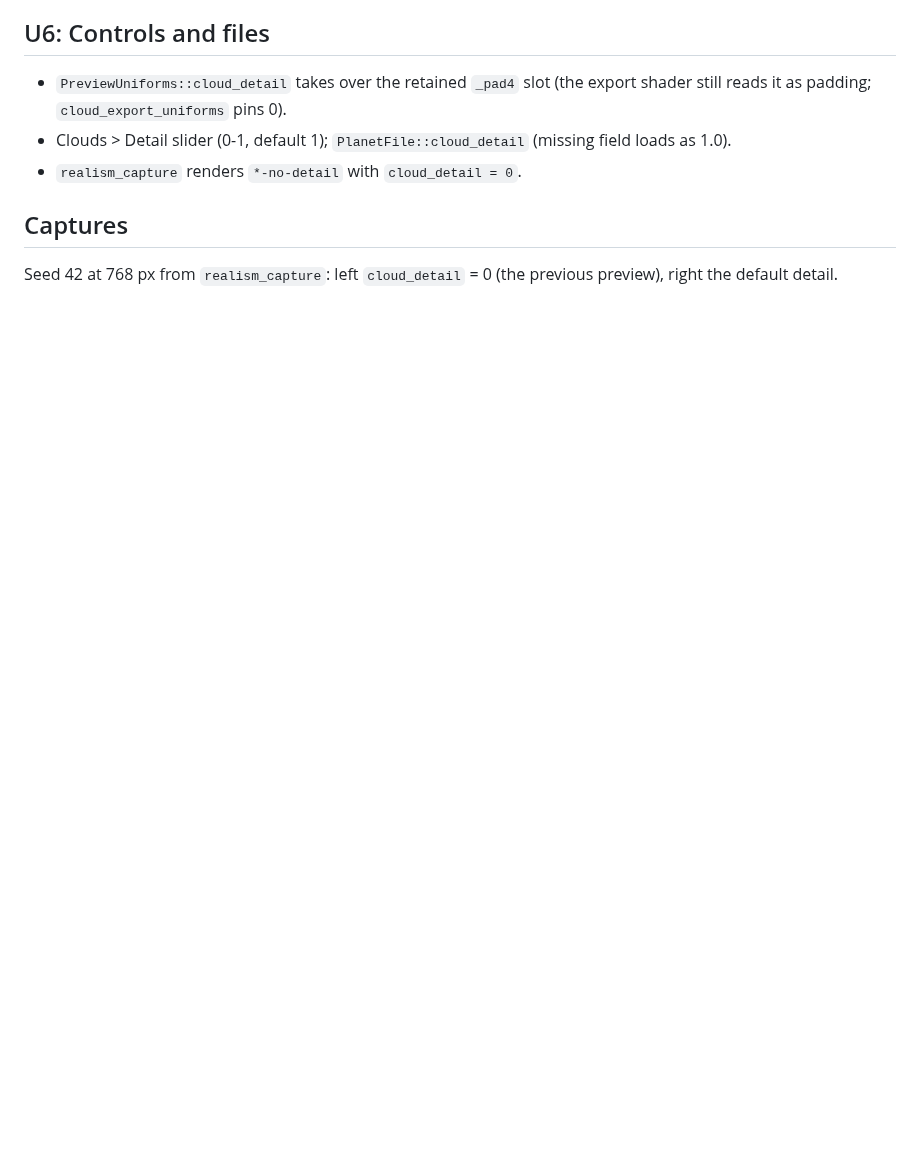
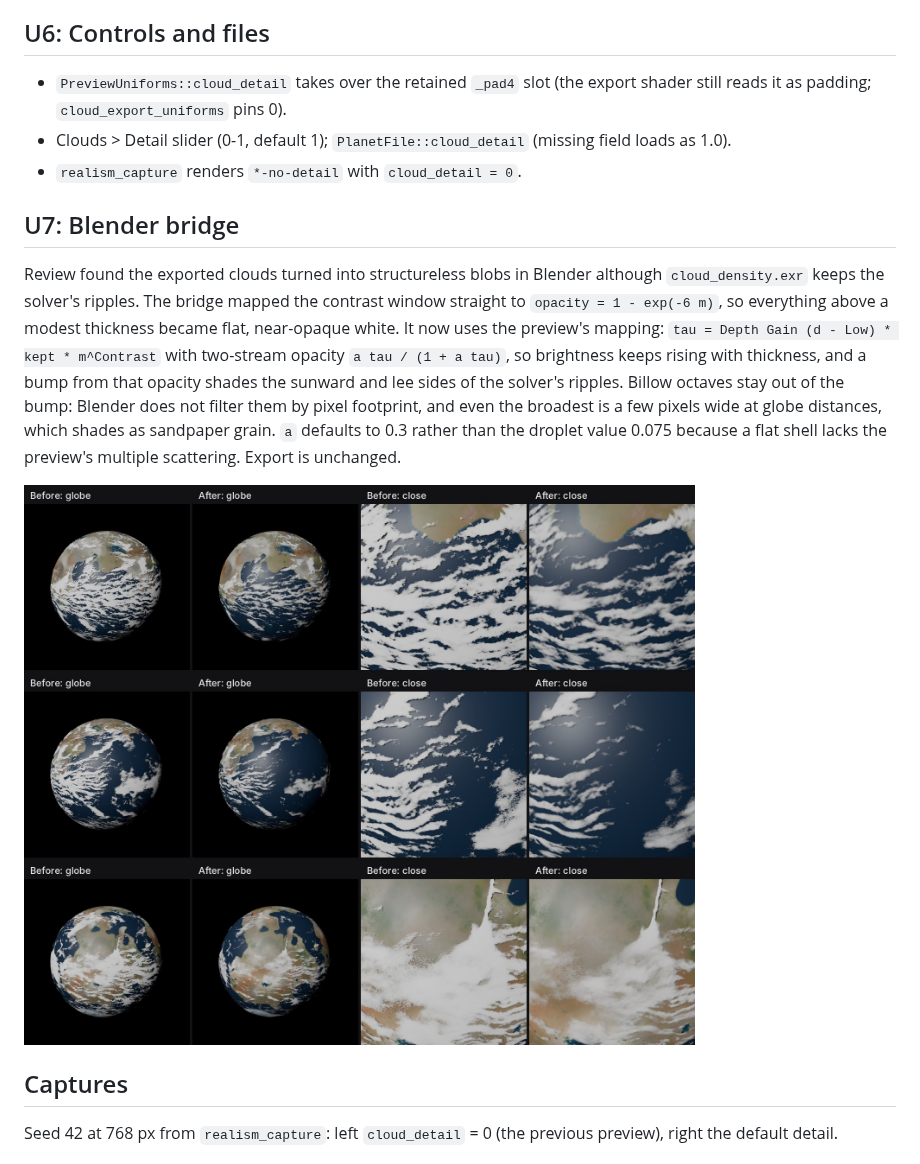
Before and after one commit to ra100/planet-gen, a Markdown page: docs/plans/2026-10-17-002-feat-preview-cloud-detail-plan.md, the part around the change. GitHub-like rendering; pictures changed too: docs/images/cloud-detail-review/blender-42.jpg (added); blank space fills up the shorter version.

```diff
--- a/docs/plans/2026-10-17-002-feat-preview-cloud-detail-plan.md
+++ b/docs/plans/2026-10-17-002-feat-preview-cloud-detail-plan.md
@@ -88,6 +88,23 @@ noise.
   (missing field loads as 1.0).
 - `realism_capture` renders `*-no-detail` with `cloud_detail = 0`.
 
+## U7: Blender bridge
+
+Review found the exported clouds turned into structureless blobs in Blender
+although `cloud_density.exr` keeps the solver's ripples. The bridge mapped the
+contrast window straight to `opacity = 1 - exp(-6 m)`, so everything above a
+modest thickness became flat, near-opaque white. It now uses the preview's
+mapping: `tau = Depth Gain (d - Low) * kept * m^Contrast` with two-stream
+opacity `a tau / (1 + a tau)`, so brightness keeps rising with thickness, and a
+bump from that opacity shades the sunward and lee sides of the solver's ripples.
+Billow octaves stay out of the bump: Blender does not filter them by pixel
+footprint, and even the broadest is a few pixels wide at globe distances, which
+shades as sandpaper grain. `a` defaults to 0.3 rather than the droplet value
+0.075 because a flat shell lacks the preview's multiple scattering. Export is
+unchanged.
+
+![Blender bridge, before and after](../images/cloud-detail-review/blender-42.jpg)
+
 ## Captures
 
 Seed 42 at 768 px from `realism_capture`: left `cloud_detail` = 0 (the
```
Also changed, not shown: Plans.md (+1 -0 lines), blender_addon/README.md (+5 -2 lines), 1 other file.
